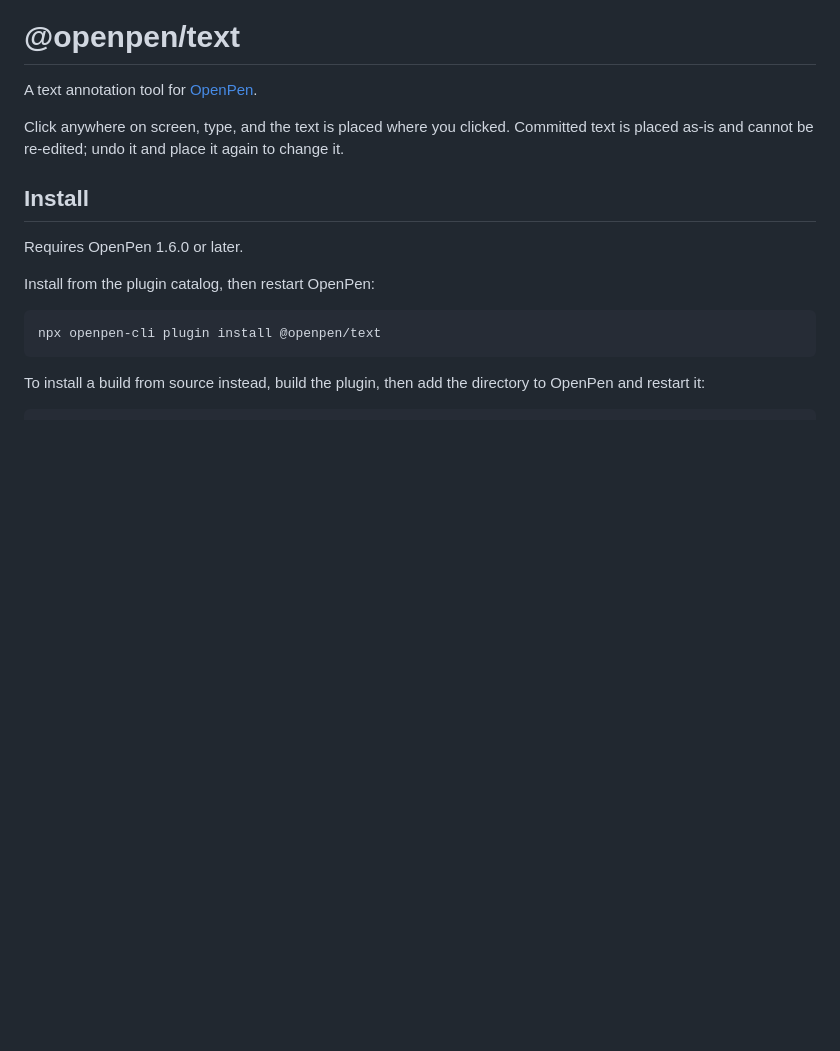
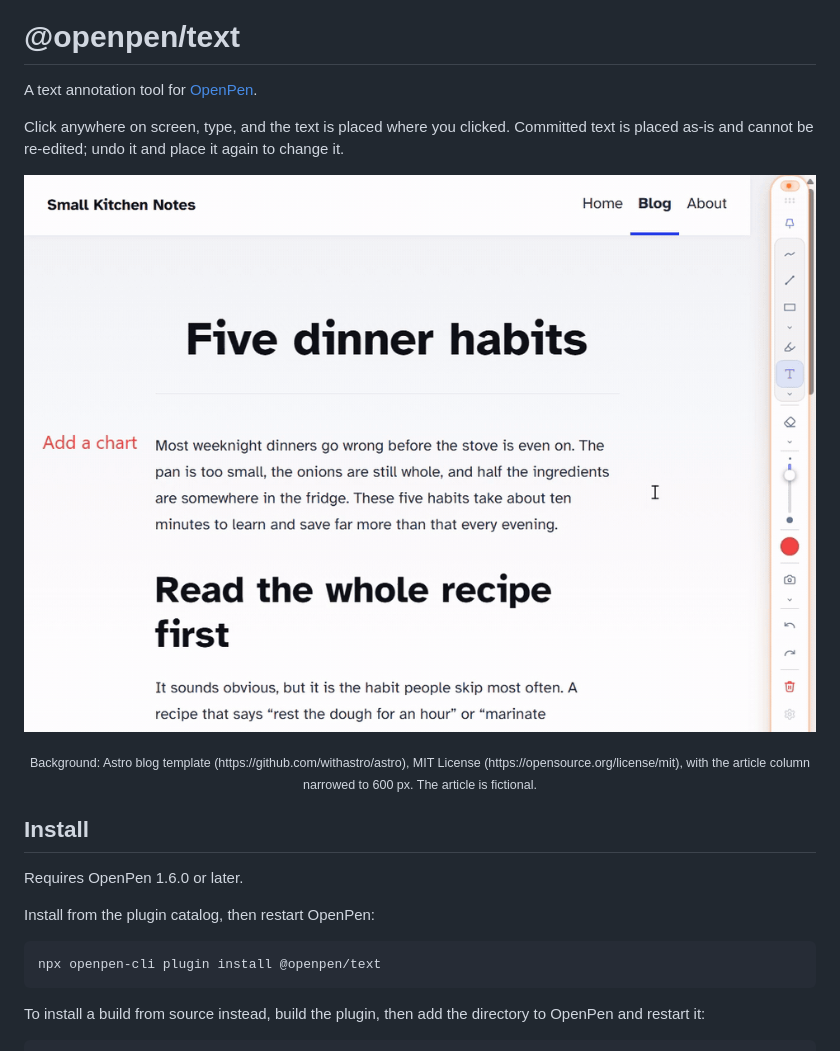
Before and after one commit to openpen-platform/openpen-text, a Markdown page: README.md, the part around the change. GitHub-like rendering; pictures changed too: .github/readme-demo.gif (added); blank space fills up the shorter version.

Commit message:
docs: add a demo GIF to the README
Show the plugin in action at the top of the README, with alt text and an attribution line for the background.

```diff
--- a/README.md
+++ b/README.md
@@ -5,6 +5,12 @@ A text annotation tool for [OpenPen](https://github.com/openpen-platform/openpen
 Click anywhere on screen, type, and the text is placed where you clicked.
 Committed text is placed as-is and cannot be re-edited; undo it and place it
 again to change it.
+
+<p align="center">
+  <img src=".github/readme-demo.gif" alt="OpenPen Text: review notes are typed in the margins of a blog article, Shift+Enter starts a second line, Enter commits it, and the style panel makes the next note larger and bold" width="800" />
+</p>
+
+<p align="center"><sub>Background: Astro blog template (https://github.com/withastro/astro), MIT License (https://opensource.org/license/mit), with the article column narrowed to 600 px. The article is fictional.</sub></p>
 
 ## Install
 
```
